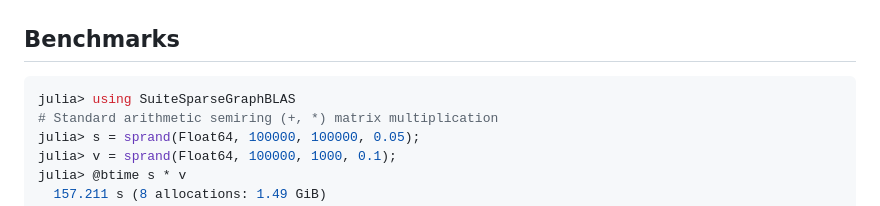
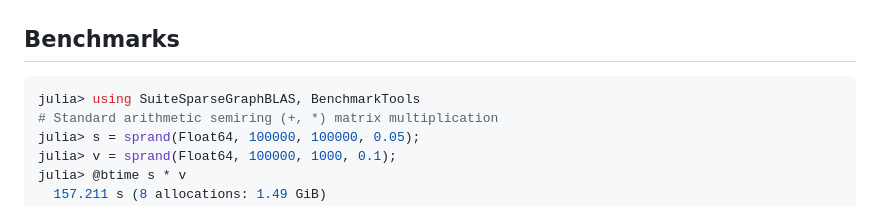
Before and after one commit to JuliaSparse/SuiteSparseGraphBLAS.jl, a Markdown page: README.md, the part around the change. Rendered like a GitHub page.

Commit message:
Include BenchmarkTools in benchmarks section
Added BenchmarkTools to the example for better performance measurement.

````diff
--- a/README.md
+++ b/README.md
@@ -12,7 +12,7 @@ Pkg.add("SuiteSparseGraphBLAS")
 ## Benchmarks
 
 ```julia
-julia> using SuiteSparseGraphBLAS
+julia> using SuiteSparseGraphBLAS, BenchmarkTools
 # Standard arithmetic semiring (+, *) matrix multiplication
 julia> s = sprand(Float64, 100000, 100000, 0.05);
 julia> v = sprand(Float64, 100000, 1000, 0.1);
````
